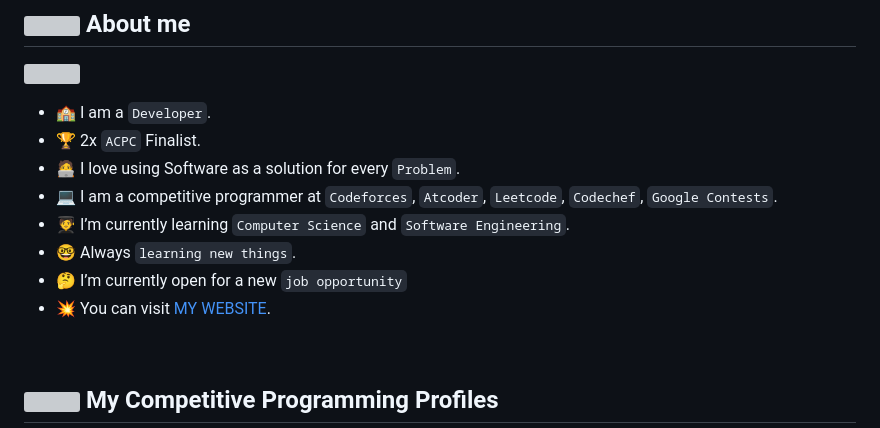
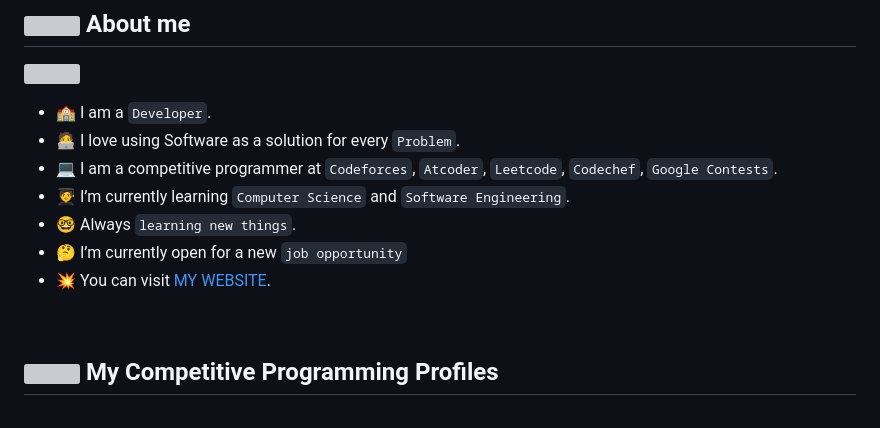
Before and after one commit to zextooo/Zextooo, a Markdown page: README.md, the part around the change printed below. GitHub-like rendering; grey boxes are pictures that could not be loaded.

```diff
--- a/README.md
+++ b/README.md
@@ -7,7 +7,6 @@
 <picture> <img align="right" src="https://github.com/7oSkaaa/7oSkaaa/blob/main/Images/Right_Side.gif?raw=true" width = 250px></picture>
 
 - :school: I am a `Developer`.
-- :trophy: 2x `ACPC` Finalist.
 - :technologist: I love using Software as a solution for every `Problem`.
 - :computer: I am a competitive programmer at `Codeforces`, `Atcoder`, `Leetcode`, `Codechef`, `Google Contests`.
 - :student: I’m currently learning `Computer Science` and `Software Engineering`.
```
Also changed, not shown: other parts of README.md (+1 -1 lines).
